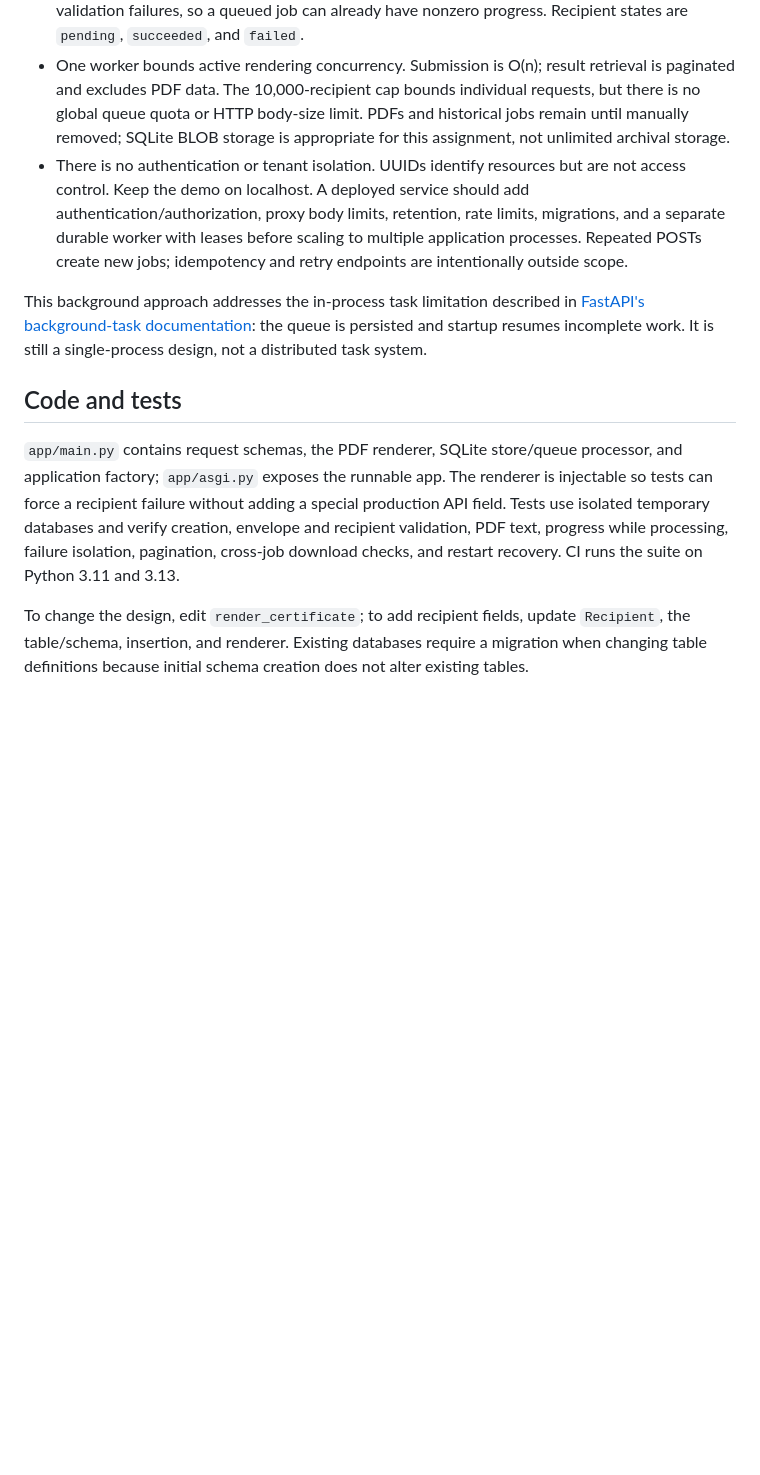
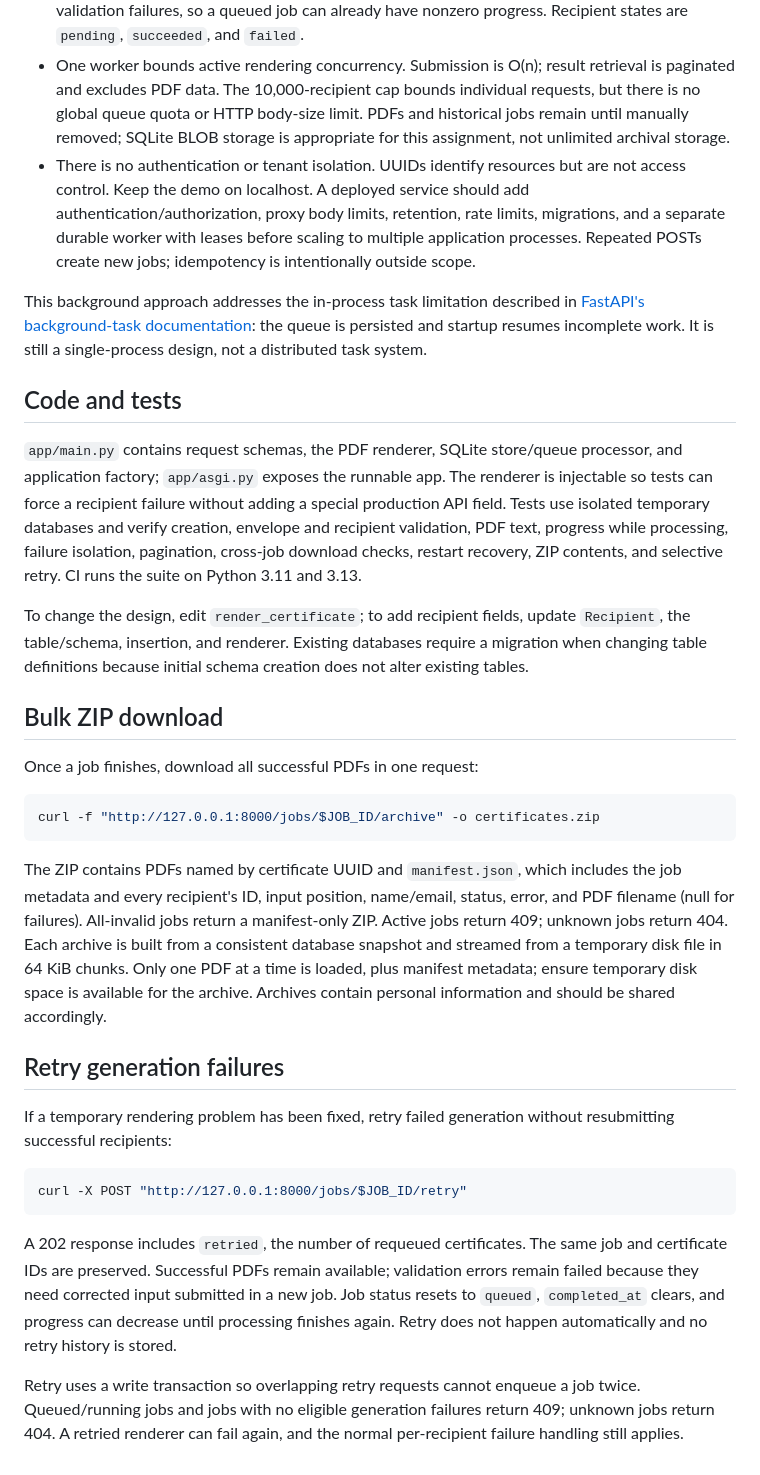
Before and after one commit to Sumanhm18/Bulk-Certificate-Generator, a Markdown page: README.md, the part around the change. Drawn GitHub-style; blank space fills up the shorter version.

Commit message:
Document archive downloads and retry behavior

````diff
--- a/README.md
+++ b/README.md
@@ -61,12 +61,34 @@ Malformed envelope data (including non-object recipients) returns 422 without cr
 - PDFs are stored as database BLOBs so the certificate bytes and successful status commit atomically. This avoids filesystem paths supplied by users and simplifies backup. Jobs survive process restarts: startup requeues `running` jobs, processing only still-pending entries. Completed entries are never regenerated during recovery.
 - Terminal states: `completed` means all succeeded, `partial_failure` means both successes and failures, and `failed` means no successes. `processed = succeeded + failed`, including validation failures, so a queued job can already have nonzero progress. Recipient states are `pending`, `succeeded`, and `failed`.
 - One worker bounds active rendering concurrency. Submission is O(n); result retrieval is paginated and excludes PDF data. The 10,000-recipient cap bounds individual requests, but there is no global queue quota or HTTP body-size limit. PDFs and historical jobs remain until manually removed; SQLite BLOB storage is appropriate for this assignment, not unlimited archival storage.
-- There is no authentication or tenant isolation. UUIDs identify resources but are not access control. Keep the demo on localhost. A deployed service should add authentication/authorization, proxy body limits, retention, rate limits, migrations, and a separate durable worker with leases before scaling to multiple application processes. Repeated POSTs create new jobs; idempotency and retry endpoints are intentionally outside scope.
+- There is no authentication or tenant isolation. UUIDs identify resources but are not access control. Keep the demo on localhost. A deployed service should add authentication/authorization, proxy body limits, retention, rate limits, migrations, and a separate durable worker with leases before scaling to multiple application processes. Repeated POSTs create new jobs; idempotency is intentionally outside scope.
 
 This background approach addresses the in-process task limitation described in [FastAPI's background-task documentation](https://fastapi.tiangolo.com/tutorial/background-tasks/): the queue is persisted and startup resumes incomplete work. It is still a single-process design, not a distributed task system.
 
 ## Code and tests
 
-`app/main.py` contains request schemas, the PDF renderer, SQLite store/queue processor, and application factory; `app/asgi.py` exposes the runnable app. The renderer is injectable so tests can force a recipient failure without adding a special production API field. Tests use isolated temporary databases and verify creation, envelope and recipient validation, PDF text, progress while processing, failure isolation, pagination, cross-job download checks, and restart recovery. CI runs the suite on Python 3.11 and 3.13.
+`app/main.py` contains request schemas, the PDF renderer, SQLite store/queue processor, and application factory; `app/asgi.py` exposes the runnable app. The renderer is injectable so tests can force a recipient failure without adding a special production API field. Tests use isolated temporary databases and verify creation, envelope and recipient validation, PDF text, progress while processing, failure isolation, pagination, cross-job download checks, restart recovery, ZIP contents, and selective retry. CI runs the suite on Python 3.11 and 3.13.
 
 To change the design, edit `render_certificate`; to add recipient fields, update `Recipient`, the table/schema, insertion, and renderer. Existing databases require a migration when changing table definitions because initial schema creation does not alter existing tables.
+
+## Bulk ZIP download
+
+Once a job finishes, download all successful PDFs in one request:
+
+```bash
+curl -f "http://127.0.0.1:8000/jobs/$JOB_ID/archive" -o certificates.zip
+```
+
+The ZIP contains PDFs named by certificate UUID and `manifest.json`, which includes the job metadata and every recipient's ID, input position, name/email, status, error, and PDF filename (null for failures). All-invalid jobs return a manifest-only ZIP. Active jobs return 409; unknown jobs return 404. Each archive is built from a consistent database snapshot and streamed from a temporary disk file in 64 KiB chunks. Only one PDF at a time is loaded, plus manifest metadata; ensure temporary disk space is available for the archive. Archives contain personal information and should be shared accordingly.
+
+## Retry generation failures
+
+If a temporary rendering problem has been fixed, retry failed generation without resubmitting successful recipients:
+
+```bash
+curl -X POST "http://127.0.0.1:8000/jobs/$JOB_ID/retry"
+```
+
+A 202 response includes `retried`, the number of requeued certificates. The same job and certificate IDs are preserved. Successful PDFs remain available; validation errors remain failed because they need corrected input submitted in a new job. Job status resets to `queued`, `completed_at` clears, and progress can decrease until processing finishes again. Retry does not happen automatically and no retry history is stored.
+
+Retry uses a write transaction so overlapping retry requests cannot enqueue a job twice. Queued/running jobs and jobs with no eligible generation failures return 409; unknown jobs return 404. A retried renderer can fail again, and the normal per-recipient failure handling still applies.
````
